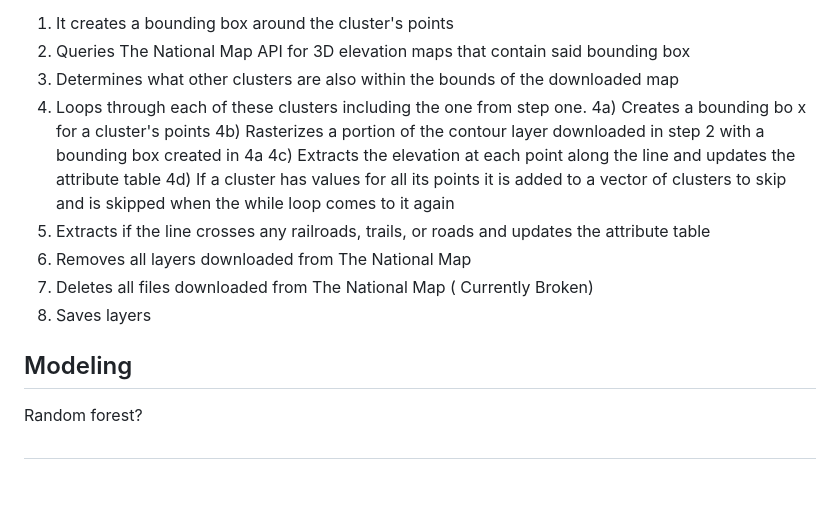
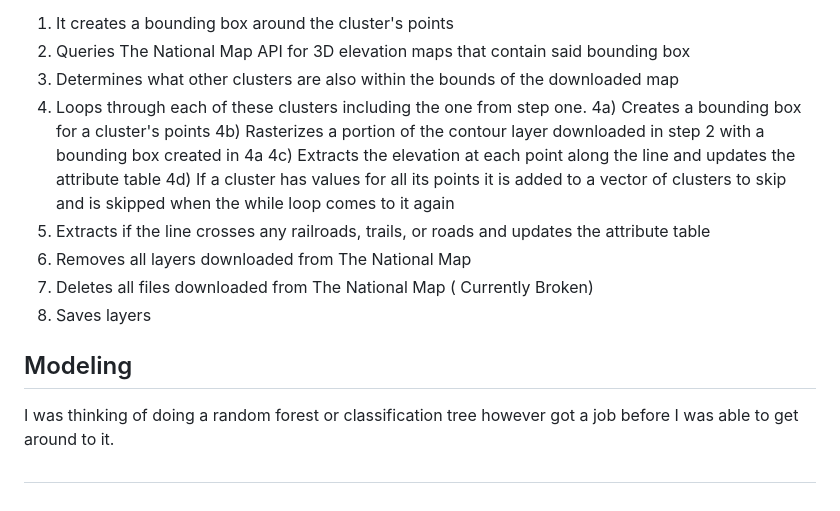
Before and after one commit to walleo860/SkyLineSearch, a Markdown page: README.md, the part around the change. GitHub-like rendering.

```diff
--- a/README.md
+++ b/README.md
@@ -30,7 +30,7 @@ The data pipeline is in 2 parts and is set up to run within the Qgis gui. Below
   2) Queries The National Map API for 3D elevation maps that contain said bounding box
   3) Determines what other clusters are also within the bounds of the downloaded map
   4) Loops through each of these clusters including the one from step one.
-  4a) Creates a bounding bo x for a cluster's points
+  4a) Creates a bounding box for a cluster's points
   4b) Rasterizes a portion of the contour layer downloaded in step 2 with a bounding box created in 4a
   4c) Extracts the elevation at each point along the line and updates the attribute table
   4d) If a cluster has values for all its points it is added to a vector of clusters to skip and is skipped when the while loop comes to it again
@@ -40,6 +40,6 @@ The data pipeline is in 2 parts and is set up to run within the Qgis gui. Below
   8) Saves layers
 
 ## Modeling
-Random forest?
+I was thinking of doing a random forest or classification tree however got a job before I was able to get around to it.
 
 ##
```
